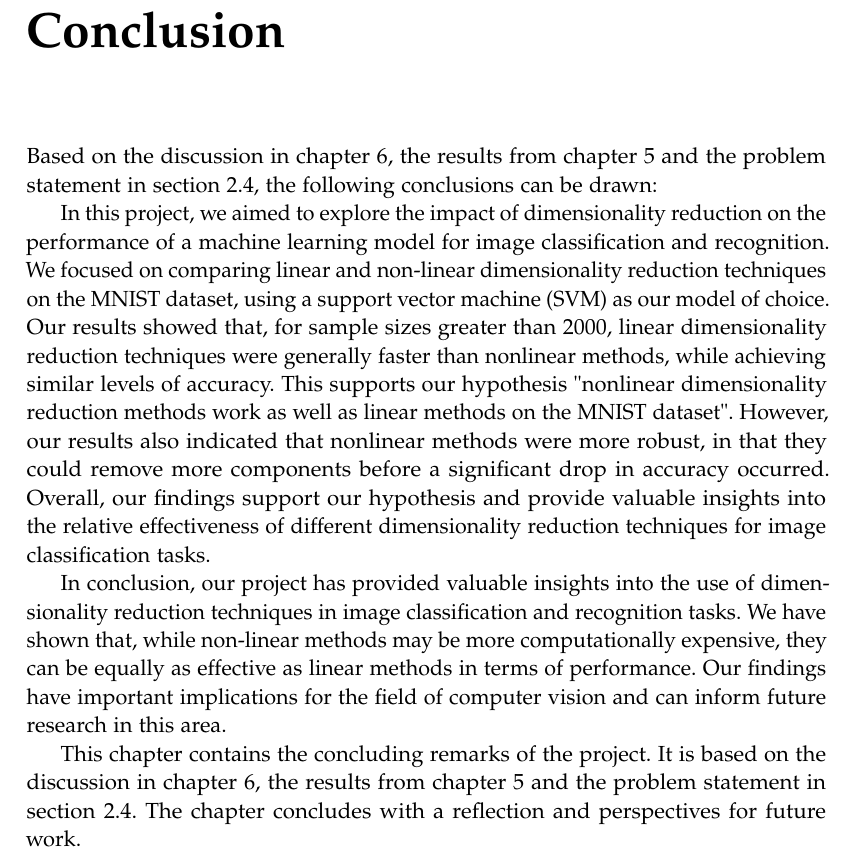
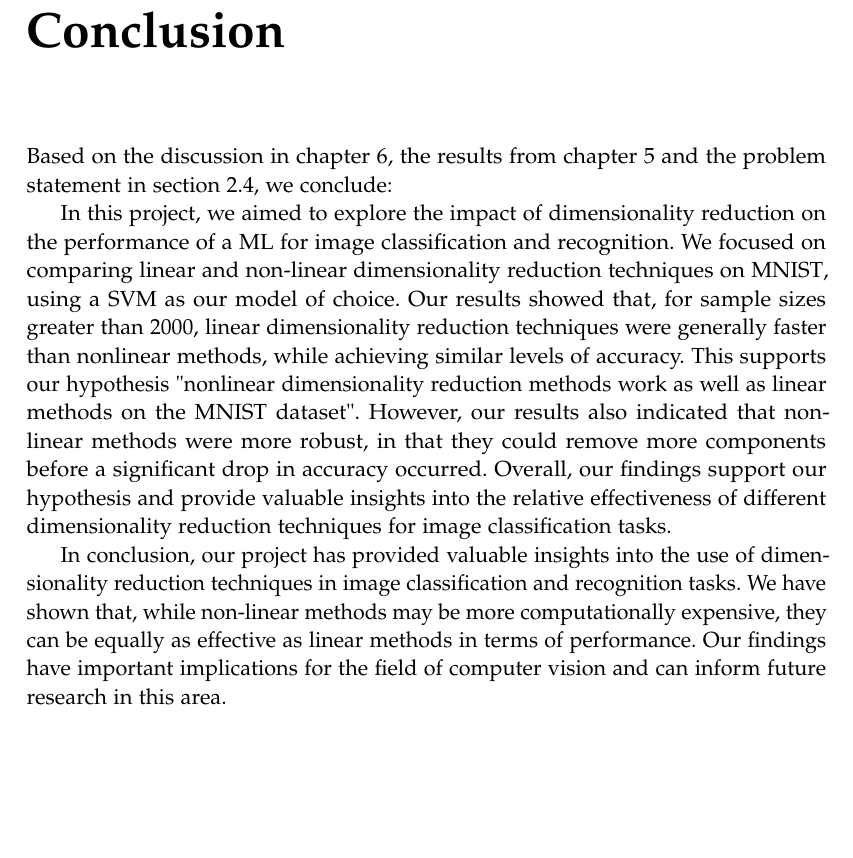
Before and after one commit to AAU-Dat/P5-Nonlinear-Dimensionality-Reduction, a LaTeX thesis (report/main.tex, which reads report/chapters/07-conclusion/07-conclusion.tex): part of page 81 of 89, cut so that both start at the same text, the shorter picture padded with empty space. Compiled offline with pdfLaTeX.

Commit message:
fixed gls

```diff
--- a/report/chapters/07-conclusion/07-conclusion.tex
+++ b/report/chapters/07-conclusion/07-conclusion.tex
@@ -1,9 +1,9 @@
-\chapter{Conclusion}\label{cha:conclusion}
-Based on the discussion in chapter \ref{cha:discussion}, the results from chapter \ref{cha:results} and the problem statement in section \ref{sec:problem-statement}, the following conclusions can be drawn:
+\chapter{Conclusion}\label{cha:conclsvmusion}
+Based on the discussion in chapter \ref{cha:discussion}, the results from chapter \ref{cha:results} and the problem statement in section \ref{sec:problem-statement}, we conclude:
 
 
-In this project, we aimed to explore the impact of dimensionality reduction on the performance of a machine learning model for image classification and recognition. We focused on comparing linear and non-linear dimensionality reduction techniques on the MNIST dataset, using a support vector machine (SVM) as our model of choice. Our results showed that, for sample sizes greater than 2000, linear dimensionality reduction techniques were generally faster than nonlinear methods, while achieving similar levels of accuracy. This supports our hypothesis "nonlinear dimensionality reduction methods work as well as linear methods on the \gls{mnist} dataset". However, our results also indicated that nonlinear methods were more robust, in that they could remove more components before a significant drop in accuracy occurred. Overall, our findings support our hypothesis and provide valuable insights into the relative effectiveness of different dimensionality reduction techniques for image classification tasks.
+In this project, we aimed to explore the impact of dimensionality reduction on the performance of a \gls{ml} for image classification and recognition. We focused on comparing linear and non-linear dimensionality reduction techniques on \gls{mnist}, using a \gls{svm} as our model of choice. Our results showed that, for sample sizes greater than 2000, linear dimensionality reduction techniques were generally faster than nonlinear methods, while achieving similar levels of accuracy. This supports our hypothesis "nonlinear dimensionality reduction methods work as well as linear methods on the \gls{mnist} dataset". However, our results also indicated that nonlinear methods were more robust, in that they could remove more components before a significant drop in accuracy occurred. Overall, our findings support our hypothesis and provide valuable insights into the relative effectiveness of different dimensionality reduction techniques for image classification tasks.
 
 In conclusion, our project has provided valuable insights into the use of dimensionality reduction techniques in image classification and recognition tasks. We have shown that, while non-linear methods may be more computationally expensive, they can be equally as effective as linear methods in terms of performance. Our findings have important implications for the field of computer vision and can inform future research in this area.
 
-This chapter contains the concluding remarks of the project. It is based on the discussion in chapter \ref{cha:discussion}, the results from chapter \ref{cha:results} and the problem statement in section \ref{sec:problem-statement}. The chapter concludes with a reflection and perspectives for future work.
+% This chapter contains the concluding remarks of the project. It is based on the discussion in chapter \ref{cha:discussion}, the results from chapter \ref{cha:results} and the problem statement in section \ref{sec:problem-statement}. The chapter concludes with a reflection and perspectives for future work.
```
